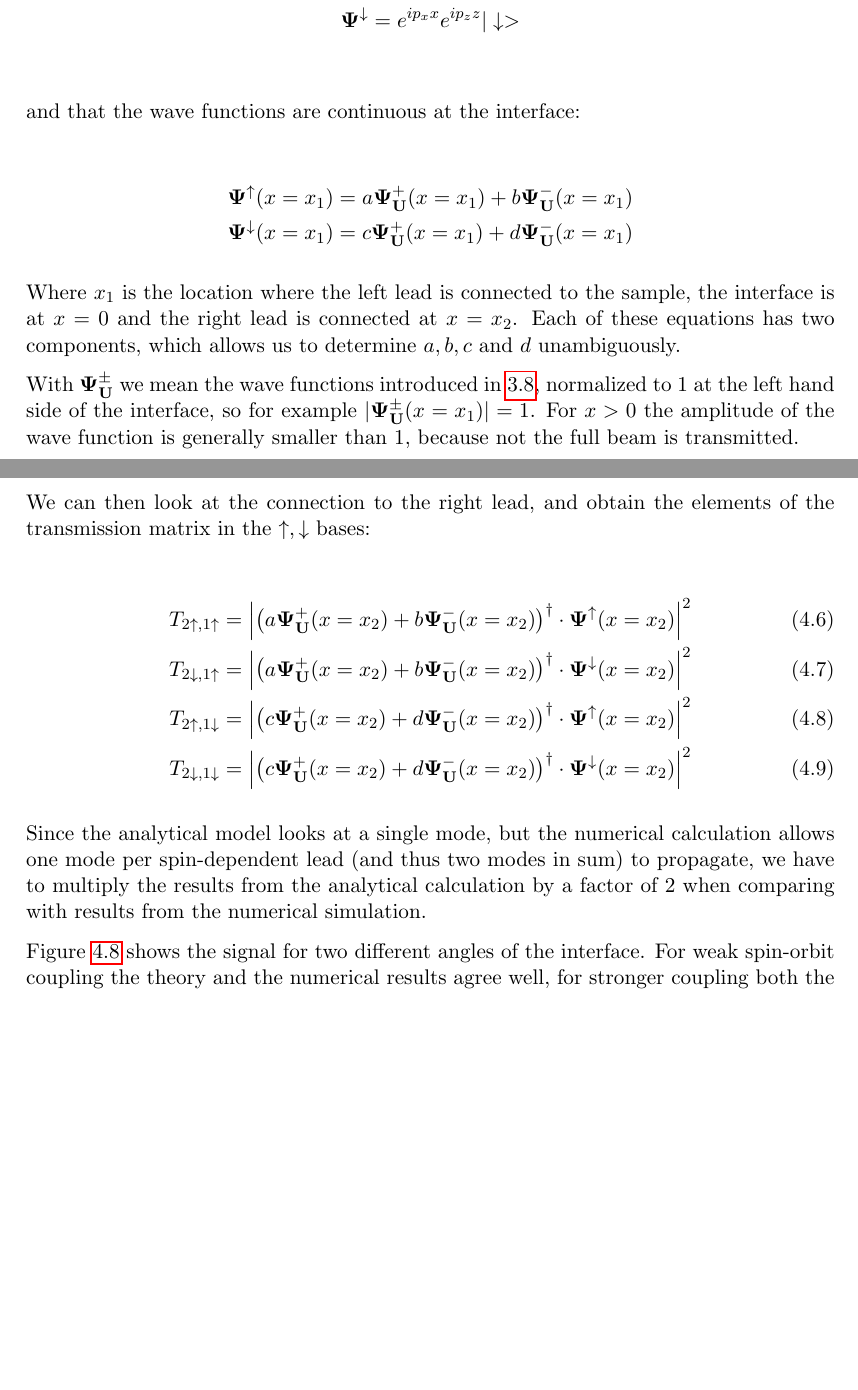
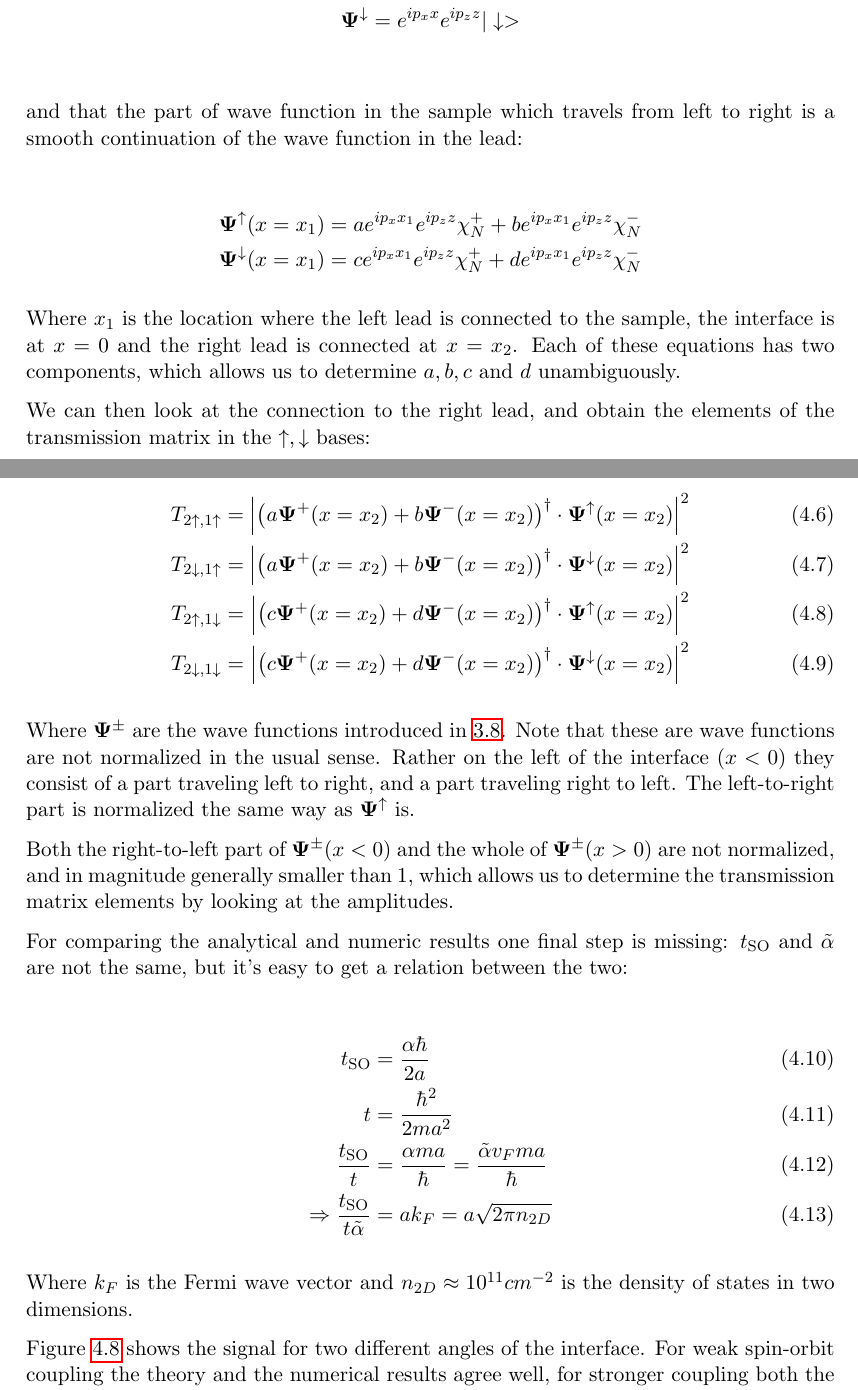
Before and after one commit to moritz/spinoptics, a LaTeX thesis (tex/thesis.tex, which reads tex/numerics.tex): two parts of pages 28 and 29 of 32, joined at a grey line, cut so that both start at the same text, the shorter picture padded with empty space. Compiled offline with pdfLaTeX.

Commit message:
[tex] bring pic in line with text, adapting

```diff
--- a/tex/numerics.tex
+++ b/tex/numerics.tex
@@ -289,13 +289,16 @@ that the wave functions are plain waves
     \mathbf{\Psi^\downarrow} &=  e^{i p_x x} e^{i p_z z} |\downarrow> \\
 \end{align*}
 
-and that the wave functions are continuous at the interface:
+and that the part of wave function in the sample which travels from left to
+right is a smooth continuation of the wave function in the lead:
 
 \begin{align*}
     \mathbf{\Psi^\uparrow}(x=x_1) &=
-        a \mathbf{\Psi^+_U}(x=x_1) + b  \mathbf{\Psi^-_U}(x=x_1)\\
+        a e^{i p_x x_1}e^{i p_z z} \chi_N^+
+        + b e^{i p_x x_1}e^{i p_z z} \chi_N^-\\
     \mathbf{\Psi^\downarrow}(x=x_1) &=
-        c \mathbf{\Psi^+_U}(x=x_1) + d  \mathbf{\Psi^-_U}(x=x_1)
+        c e^{i p_x x_1}e^{i p_z z} \chi_N^+
+        + d e^{i p_x x_1}e^{i p_z z} \chi_N^-
 \end{align*}
 
 Where $x_1$ is the location where the left lead is connected to the sample, the
@@ -303,35 +306,51 @@ interface is at $x = 0$ and the right lead is connected at $x = x_2$.
 Each of these equations has two components, which allows us to determine
 $a, b, c$ and $d$ unambiguously.
 
-With $\mathbf{\Psi^\pm_U}$ we mean the wave functions introduced in
-\ref{eq:chiral-wafe-function}, normalized to 1 at the
-left hand side of the interface, so for example
-$|\mathbf{\Psi^\pm_U}(x=x_1)|=1$. For $x>0$ the amplitude of the wave function
-is generally smaller than 1, because not the full beam is transmitted.
 
 We can then look at the connection to the right lead, and obtain the
 elements of the transmission matrix in the $\uparrow, \downarrow$ bases:
 
 \begin{align}
     T_{2\uparrow,1\uparrow} = \left| \left(
-        a \mathbf{\Psi^+_U}(x=x_2) + b  \mathbf{\Psi^-_U}(x=x_2)
+        a \mathbf{\Psi^+}(x=x_2) + b  \mathbf{\Psi^-}(x=x_2)
     \right)^\dagger \cdot \mathbf{\Psi}^\uparrow(x=x_2) \right|^2\\
     T_{2\downarrow,1\uparrow} = \left| \left(
-        a \mathbf{\Psi^+_U}(x=x_2) + b  \mathbf{\Psi^-_U}(x=x_2)
+        a \mathbf{\Psi^+}(x=x_2) + b  \mathbf{\Psi^-}(x=x_2)
     \right)^\dagger \cdot \mathbf{\Psi}^\downarrow(x=x_2) \right|^2\\
     T_{2\uparrow,1\downarrow} = \left| \left(
-        c \mathbf{\Psi^+_U}(x=x_2) + d  \mathbf{\Psi^-_U}(x=x_2)
+        c \mathbf{\Psi^+}(x=x_2) + d  \mathbf{\Psi^-}(x=x_2)
     \right)^\dagger \cdot \mathbf{\Psi}^\uparrow(x=x_2) \right|^2\\
     T_{2\downarrow,1\downarrow} = \left| \left(
-        c \mathbf{\Psi^+_U}(x=x_2) + d  \mathbf{\Psi^-_U}(x=x_2)
+        c \mathbf{\Psi^+}(x=x_2) + d  \mathbf{\Psi^-}(x=x_2)
     \right)^\dagger \cdot \mathbf{\Psi}^\downarrow(x=x_2) \right|^2
 \end{align}
 
-Since the analytical model looks at a single mode, but the numerical
-calculation allows one mode per spin-dependent lead (and thus two modes in
-sum) to propagate, we have to multiply the results from the analytical
-calculation by a factor of 2 when comparing with results from the numerical
-simulation.
+Where $\mathbf{\Psi^\pm}$ are the wave functions introduced in
+\ref{eq:chiral-wafe-function}. Note that these are wave functions are not
+normalized in the usual sense. Rather on the left of the interface ($x < 0$)
+they consist of a part traveling left to right, and a part traveling right to
+left. The left-to-right part is normalized the same way as
+$\mathbf{\Psi^\uparrow}$
+is.
+
+Both the right-to-left part of $\mathbf{\Psi^\pm}(x < 0)$ and the whole of
+$\mathbf{\Psi^\pm}(x > 0)$ are not normalized, and in magnitude generally
+smaller than 1, which allows us to determine the transmission matrix elements
+by looking at the amplitudes.
+
+For comparing the analytical and numeric results one final step is missing:
+$\tso$ and $\ta$ are not the same, but it's easy to get a relation between the
+two:
+
+\begin{align}
+    \tso &= \frac{\alpha\hbar}{2a}\\
+    t    &= \frac{\hbar^2}{2 m a^2}\\
+    \frac{\tso}{t} &= \frac{\alpha m a}{\hbar} = \frac{\ta v_F m a}{\hbar} \\
+    \Rightarrow \frac{\tso}{t \ta} &= a k_F = a \sqrt{2 \pi n_{2D}}
+\end{align}
+
+Where $k_F$ is the Fermi wave vector and $n_{2D} \approx 10^{11} cm^{-2}$ is
+the density of states in two dimensions.
 
 \begin{figure}
     \begin{center}
```
Also changed, not shown: tex/adapting-pic.pdf, tex/adapting.svg.
